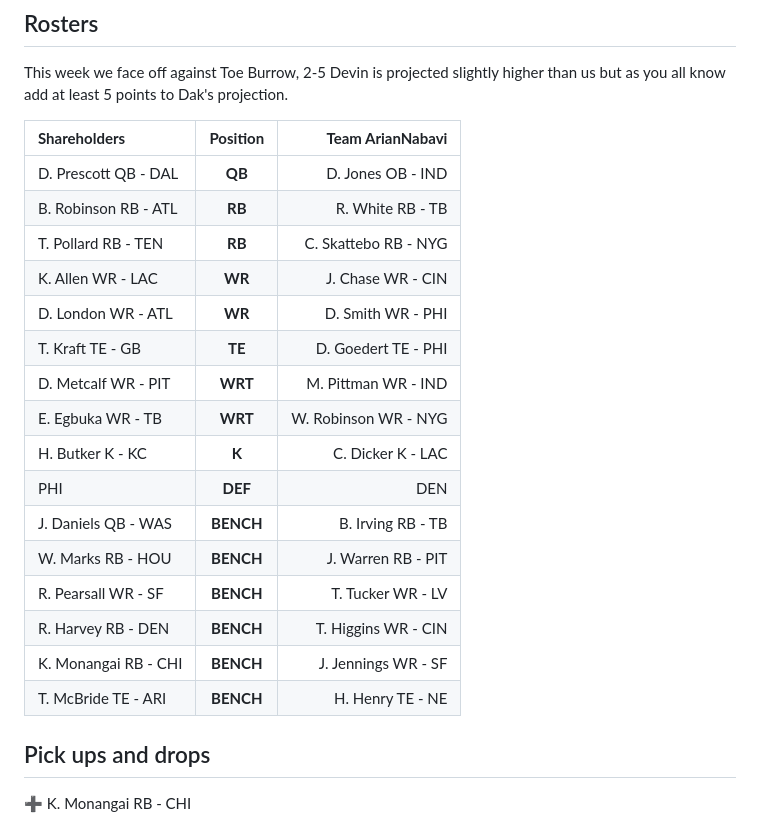
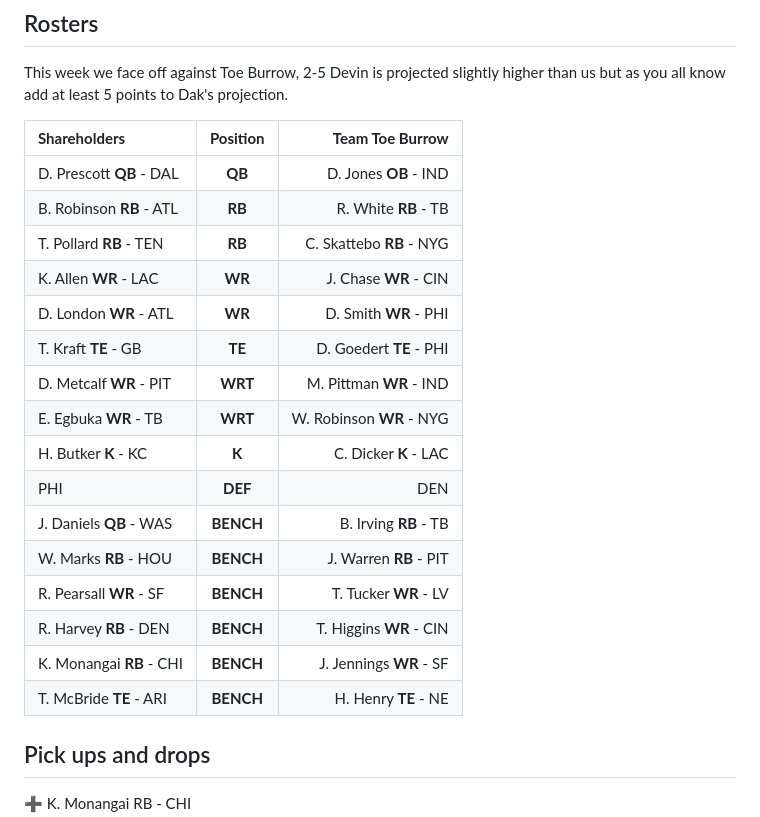
Before and after one commit to EdSmilovici/shareholders, a Markdown page: docs/weekly-reports/README.md, the part around the change. GitHub-like rendering.

Commit message:
bolded player positions

```diff
--- a/docs/weekly-reports/README.md
+++ b/docs/weekly-reports/README.md
@@ -18,24 +18,24 @@ None
 
 This week we face off against Toe Burrow, 2-5 Devin is projected slightly higher than us but as you all know add at least 5 points to Dak's projection.
 
-| **Shareholders**     | **Position** | **Team ArianNabavi** |
-| :------------------- | :----------: | -------------------: |
-| D. Prescott QB - DAL |    **QB**    |    D. Jones OB - IND |
-| B. Robinson RB - ATL |    **RB**    |     R. White RB - TB |
-| T. Pollard RB - TEN  |    **RB**    | C. Skattebo RB - NYG |
-| K. Allen WR - LAC    |    **WR**    |    J. Chase WR - CIN |
-| D. London WR - ATL   |    **WR**    |    D. Smith WR - PHI |
-| T. Kraft TE - GB     |    **TE**    |  D. Goedert TE - PHI |
-| D. Metcalf WR - PIT  |   **WRT**    |  M. Pittman WR - IND |
-| E. Egbuka WR - TB    |   **WRT**    | W. Robinson WR - NYG |
-| H. Butker K - KC     |    **K**     |    C. Dicker K - LAC |
-| PHI                  |   **DEF**    |                  DEN |
-| J. Daniels QB - WAS  |  **BENCH**   |    B. Irving RB - TB |
-| W. Marks RB - HOU    |  **BENCH**   |   J. Warren RB - PIT |
-| R. Pearsall WR - SF  |  **BENCH**   |    T. Tucker WR - LV |
-| R. Harvey RB - DEN   |  **BENCH**   |  T. Higgins WR - CIN |
-| K. Monangai RB - CHI |  **BENCH**   |  J. Jennings WR - SF |
-| T. McBride TE - ARI  |  **BENCH**   |     H. Henry TE - NE |
+| **Shareholders**         | **Position** |      **Team Toe Burrow** |
+| :----------------------- | :----------: | -----------------------: |
+| D. Prescott **QB** - DAL |    **QB**    |    D. Jones **OB** - IND |
+| B. Robinson **RB** - ATL |    **RB**    |     R. White **RB** - TB |
+| T. Pollard **RB** - TEN  |    **RB**    | C. Skattebo **RB** - NYG |
+| K. Allen **WR** - LAC    |    **WR**    |    J. Chase **WR** - CIN |
+| D. London **WR** - ATL   |    **WR**    |    D. Smith **WR** - PHI |
+| T. Kraft **TE** - GB     |    **TE**    |  D. Goedert **TE** - PHI |
+| D. Metcalf **WR** - PIT  |   **WRT**    |  M. Pittman **WR** - IND |
+| E. Egbuka **WR** - TB    |   **WRT**    | W. Robinson **WR** - NYG |
+| H. Butker **K** - KC     |    **K**     |    C. Dicker **K** - LAC |
+| PHI                      |   **DEF**    |                      DEN |
+| J. Daniels **QB** - WAS  |  **BENCH**   |    B. Irving **RB** - TB |
+| W. Marks **RB** - HOU    |  **BENCH**   |   J. Warren **RB** - PIT |
+| R. Pearsall **WR** - SF  |  **BENCH**   |    T. Tucker **WR** - LV |
+| R. Harvey **RB** - DEN   |  **BENCH**   |  T. Higgins **WR** - CIN |
+| K. Monangai **RB** - CHI |  **BENCH**   |  J. Jennings **WR** - SF |
+| T. McBride **TE** - ARI  |  **BENCH**   |     H. Henry **TE** - NE |
 
 ## Pick ups and drops
 
```
